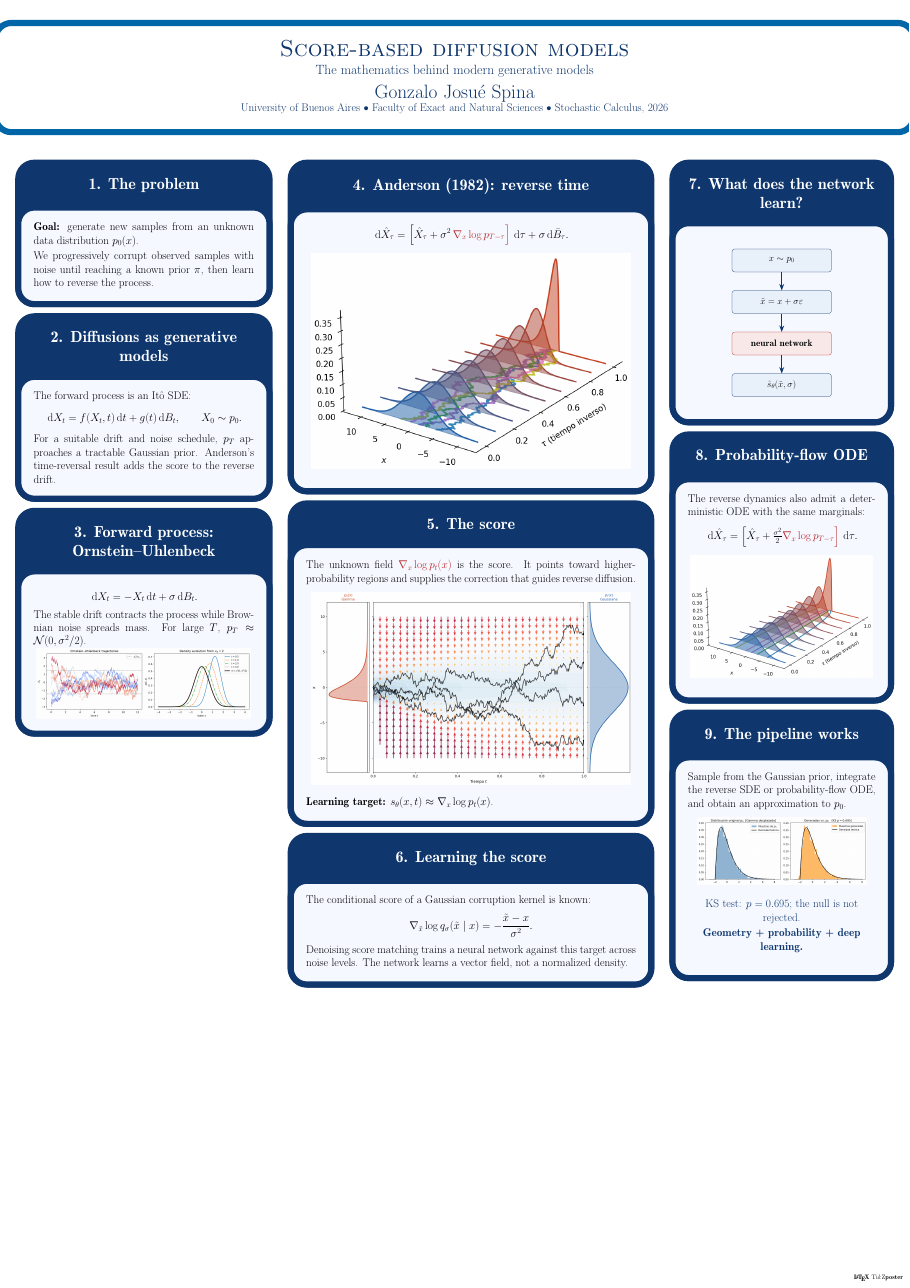
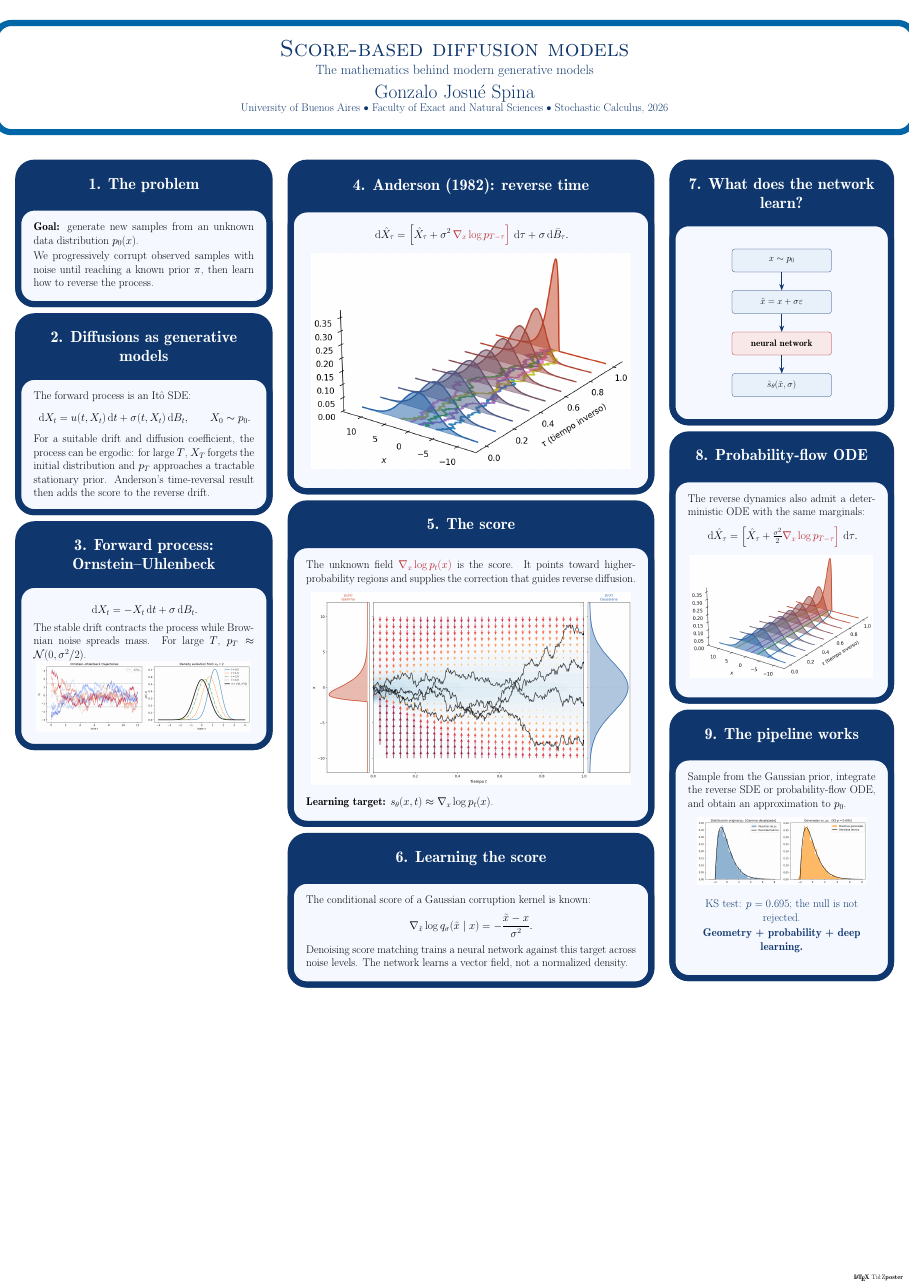
Before and after one commit to gonzispina/calculo-estocastico, a LaTeX poster (poster_en.tex): the whole page. Compiled offline with pdfLaTeX; a LaTeX package or settings file that is missing is left out.

Commit message:
Clarify general diffusion and ergodic prior

```diff
--- a/poster_en.tex
+++ b/poster_en.tex
@@ -37,8 +37,8 @@ We progressively corrupt observed samples with noise until reaching a known prio
 }
 \block{2. Diffusions as generative models}{
 The forward process is an Itô SDE:
-\[\dd X_t=f(X_t,t)\dd t+g(t)\dd B_t,\qquad X_0\sim p_0.\]
-For a suitable drift and noise schedule, $p_T$ approaches a tractable Gaussian prior. Anderson's time-reversal result adds the score to the reverse drift.
+\[\dd X_t=u(t,X_t)\dd t+\sigma(t,X_t)\dd B_t,\qquad X_0\sim p_0.\]
+For a suitable drift and diffusion coefficient, the process can be ergodic: for large $T$, $X_T$ forgets the initial distribution and $p_T$ approaches a tractable stationary prior. Anderson's time-reversal result then adds the score to the reverse drift.
 }
 \block{3. Forward process: Ornstein--Uhlenbeck}{
 \[\dd X_t=-X_t\dd t+\sigma\dd B_t.\]
```
